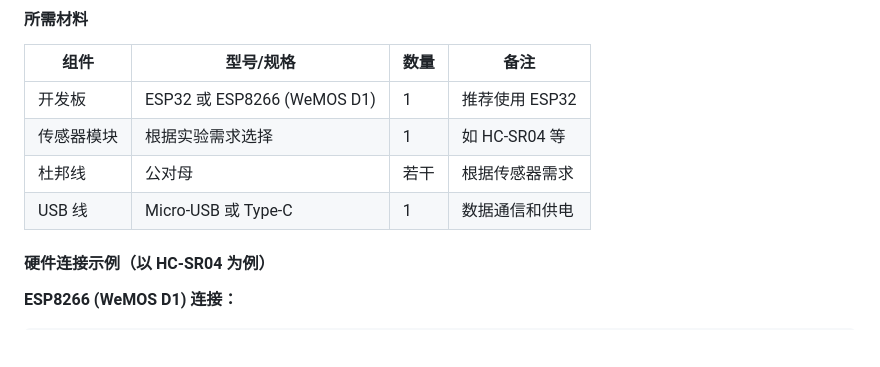
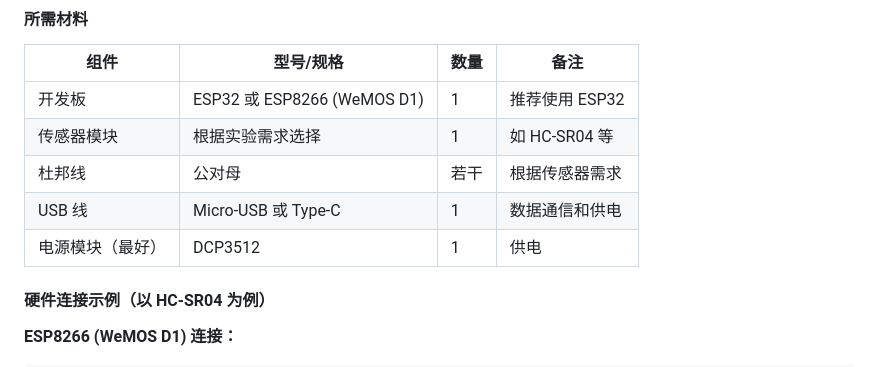
Before and after one commit to wangzhidong2/PhysChem-DigitizerP, a Markdown page: README.md, the part around the change. Rendered like a GitHub page; blank space fills up the shorter version.

```diff
--- a/README.md
+++ b/README.md
@@ -89,6 +89,7 @@ PhysChem-DigitizerP/
 | 传感器模块 | 根据实验需求选择 | 1 | 如 HC-SR04 等 |
 | 杜邦线 | 公对母 | 若干 | 根据传感器需求 |
 | USB 线 | Micro-USB 或 Type-C | 1 | 数据通信和供电 |
+| 电源模块（最好）| DCP3512 | 1 | 供电 |
 
 #### 硬件连接示例（以 HC-SR04 为例）
 
```
